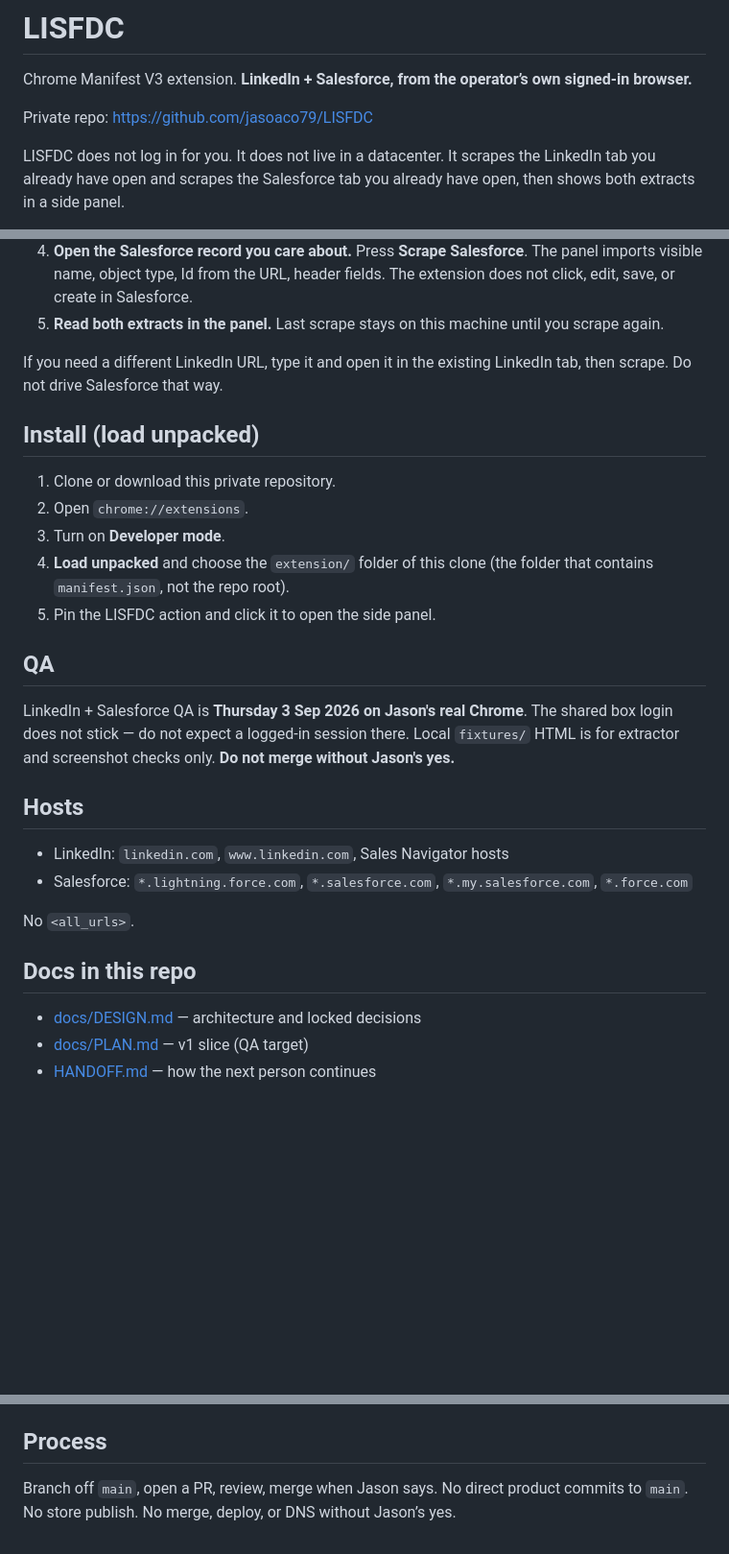
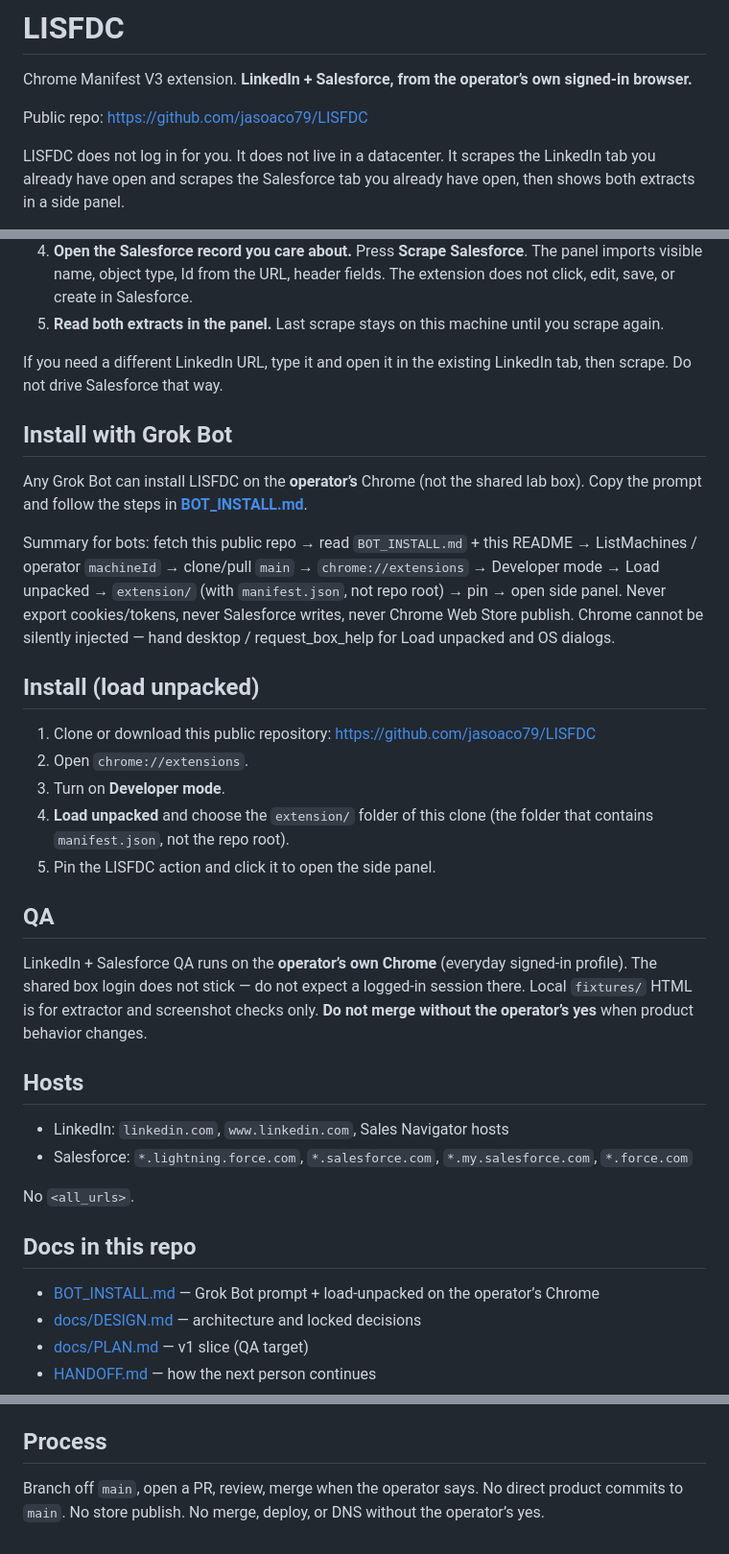
Before and after one commit to jasoaco79/LISFDC, a Markdown page: README.md, 3 parts joined by grey strips. Shown at 96% size. Rendered like a GitHub page; blank space fills up the shorter version.

Commit message:
docs: Grok Bot install prompt + public setup

```diff
--- a/README.md
+++ b/README.md
@@ -2,7 +2,7 @@
 
 Chrome Manifest V3 extension. **LinkedIn + Salesforce, from the operator’s own signed-in browser.**
 
-Private repo: https://github.com/jasoaco79/LISFDC
+Public repo: https://github.com/jasoaco79/LISFDC
 
 LISFDC does not log in for you. It does not live in a datacenter. It scrapes the LinkedIn tab you already have open and scrapes the Salesforce tab you already have open, then shows both extracts in a side panel.
 
@@ -36,9 +36,15 @@ One Chrome profile. Two tabs you already use. The extension never signs in on yo
 
 If you need a different LinkedIn URL, type it and open it in the existing LinkedIn tab, then scrape. Do not drive Salesforce that way.
 
+## Install with Grok Bot
+
+Any Grok Bot can install LISFDC on the **operator’s** Chrome (not the shared lab box). Copy the prompt and follow the steps in **[BOT_INSTALL.md](BOT_INSTALL.md)**.
+
+Summary for bots: fetch this public repo → read `BOT_INSTALL.md` + this README → ListMachines / operator `machineId` → clone/pull `main` → `chrome://extensions` → Developer mode → Load unpacked → `extension/` (with `manifest.json`, not repo root) → pin → open side panel. Never export cookies/tokens, never Salesforce writes, never Chrome Web Store publish. Chrome cannot be silently injected — hand desktop / request_box_help for Load unpacked and OS dialogs.
+
 ## Install (load unpacked)
 
-1. Clone or download this private repository.
+1. Clone or download this public repository: https://github.com/jasoaco79/LISFDC
 2. Open `chrome://extensions`.
 3. Turn on **Developer mode**.
 4. **Load unpacked** and choose the `extension/` folder of this clone (the folder that contains `manifest.json`, not the repo root).
@@ -46,7 +52,7 @@ If you need a different LinkedIn URL, type it and open it in the existing Linked
 
 ## QA
 
-LinkedIn + Salesforce QA is **Thursday 3 Sep 2026 on Jason's real Chrome**. The shared box login does not stick — do not expect a logged-in session there. Local `fixtures/` HTML is for extractor and screenshot checks only. **Do not merge without Jason's yes.**
+LinkedIn + Salesforce QA runs on the **operator’s own Chrome** (everyday signed-in profile). The shared box login does not stick — do not expect a logged-in session there. Local `fixtures/` HTML is for extractor and screenshot checks only. **Do not merge without the operator’s yes** when product behavior changes.
 
 ## Hosts
 
@@ -57,6 +63,7 @@ No `<all_urls>`.
 
 ## Docs in this repo
 
+- [BOT_INSTALL.md](BOT_INSTALL.md) — Grok Bot prompt + load-unpacked on the operator’s Chrome
 - [docs/DESIGN.md](docs/DESIGN.md) — architecture and locked decisions
 - [docs/PLAN.md](docs/PLAN.md) — v1 slice (QA target)
 - [HANDOFF.md](HANDOFF.md) — how the next person continues
@@ -69,4 +76,4 @@ Passwords, session cookies, Salesforce SIDs, API keys, tokens. Last extracts liv
 
 ## Process
 
-Branch off `main`, open a PR, review, merge when Jason says. No direct product commits to `main`. No store publish. No merge, deploy, or DNS without Jason’s yes.
+Branch off `main`, open a PR, review, merge when the operator says. No direct product commits to `main`. No store publish. No merge, deploy, or DNS without the operator’s yes.
```
Also changed, not shown: BOT_INSTALL.md (added, +119 -0 lines).
